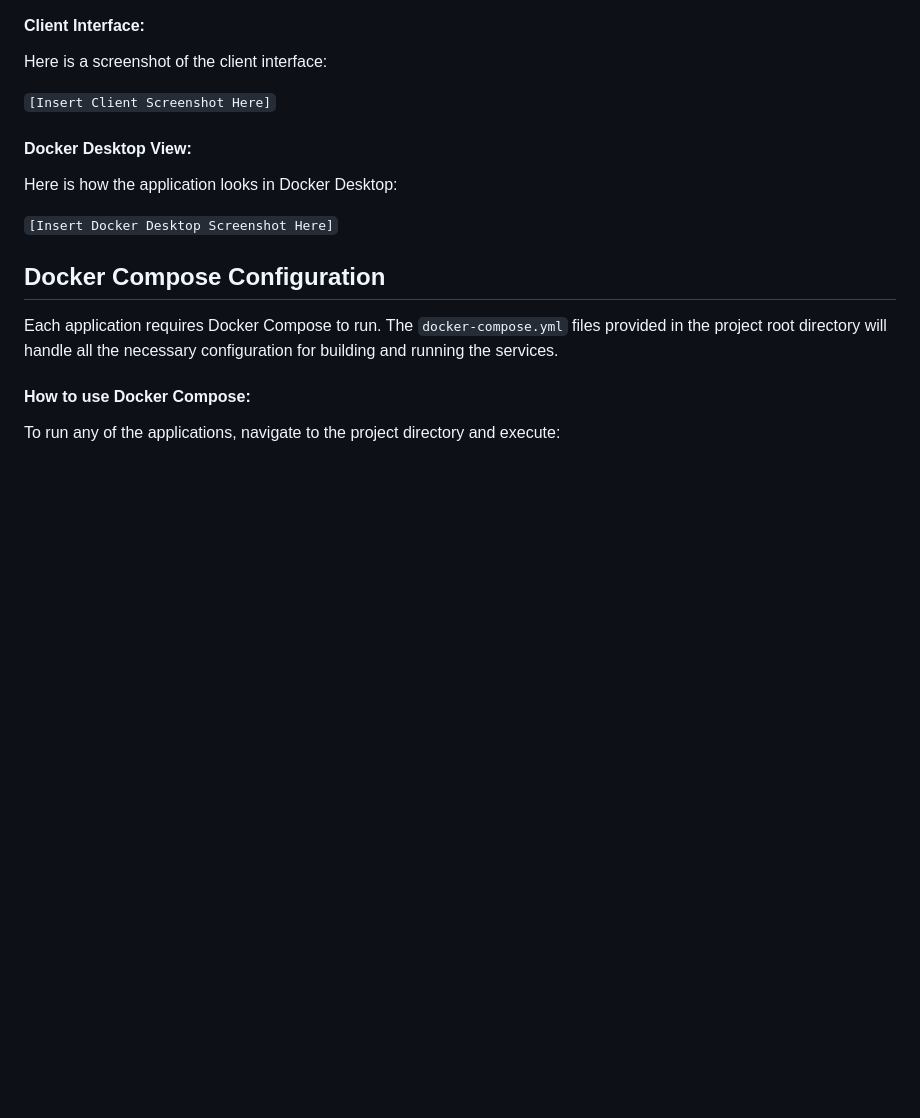
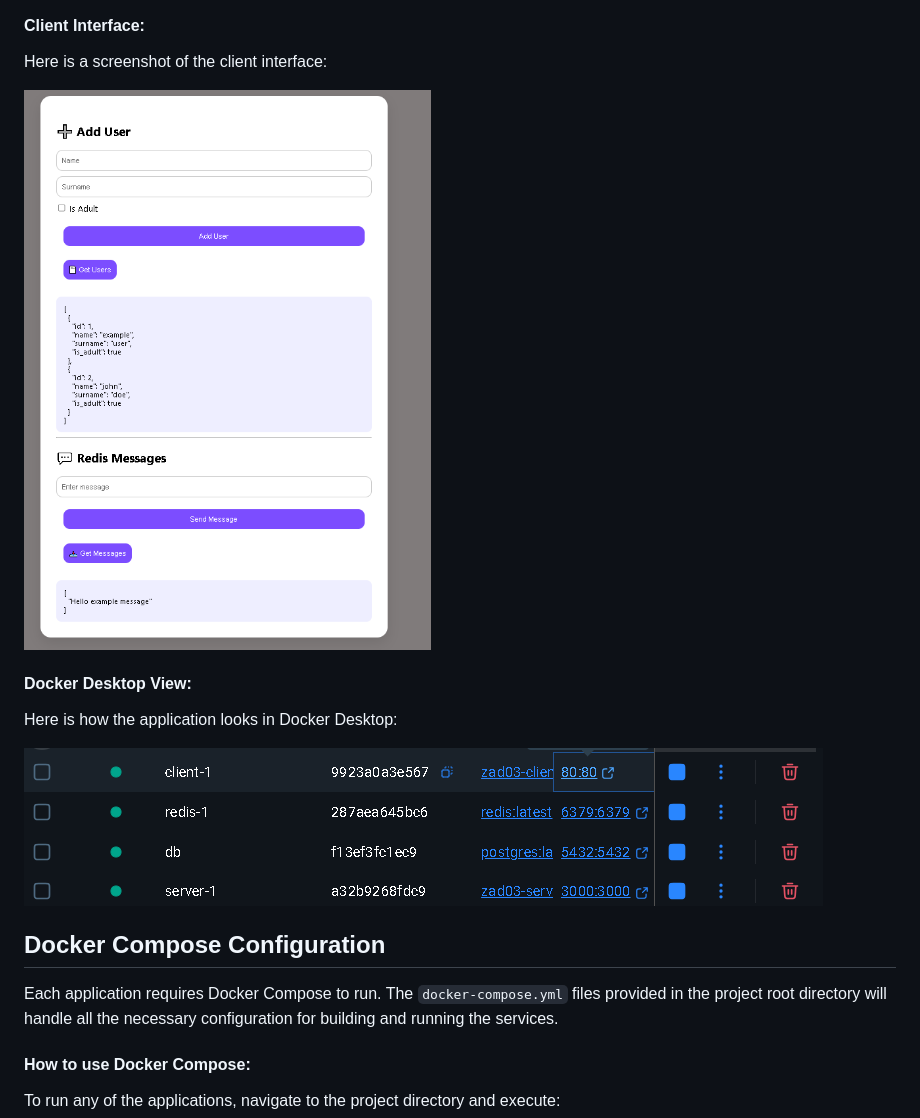
Before and after one commit to akwasnik/DockerComposeExamples, a Markdown page: README.md, the part around the change. GitHub-like rendering; blank space fills up the shorter version.

Commit message:
Uploaded images and Updated README.md

````diff
--- a/README.md
+++ b/README.md
@@ -68,13 +68,13 @@ A full-stack application using Docker Compose to connect a client, server, Redis
 
 Here is a screenshot of the client interface:
 
-```[Insert Client Screenshot Here]```
+![Client Screenshot](clientScreenshot.png)
 
 #### Docker Desktop View:
 
 Here is how the application looks in Docker Desktop:
 
-```[Insert Docker Desktop Screenshot Here]```
+![Docker Desktop Screenshot](dockerScreenshot.png)
 
 ## Docker Compose Configuration
 
````
